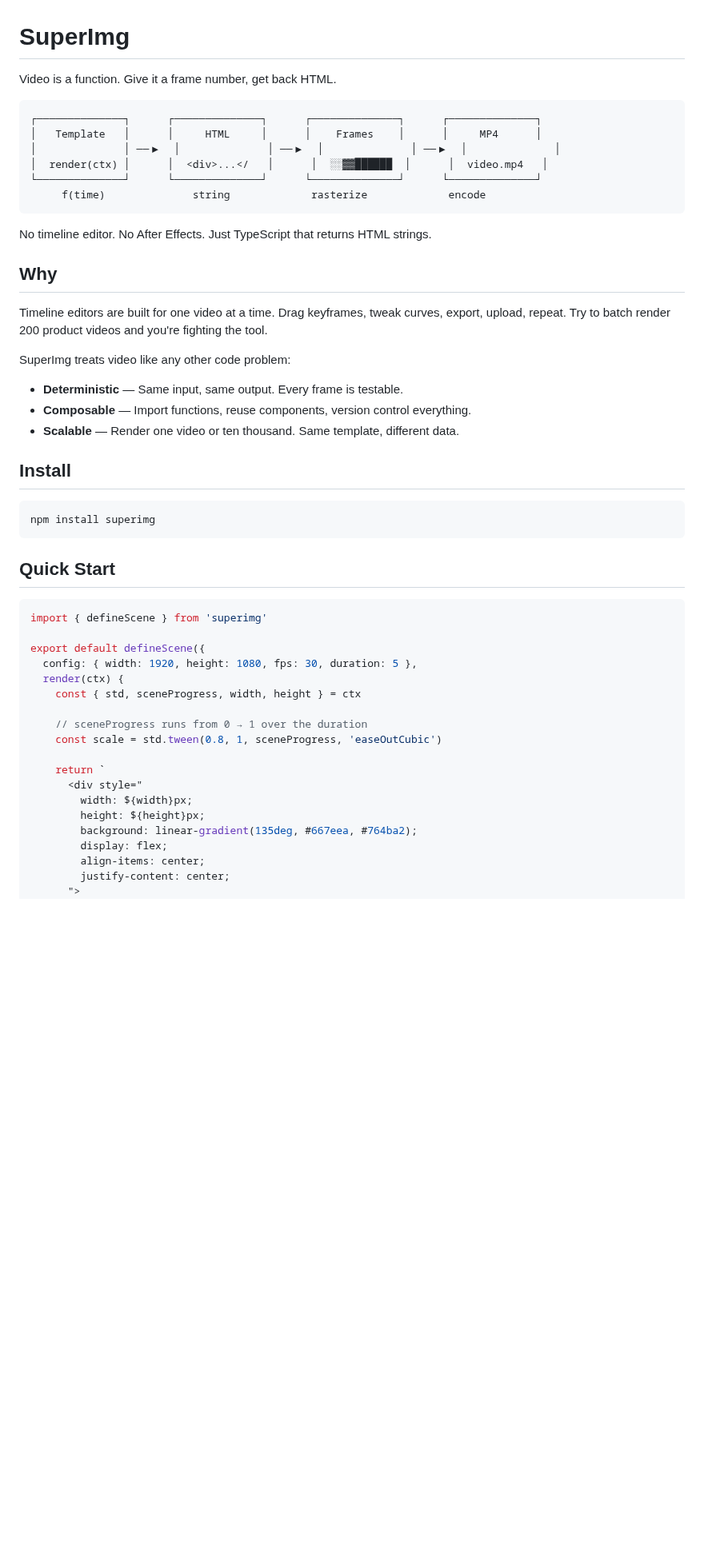
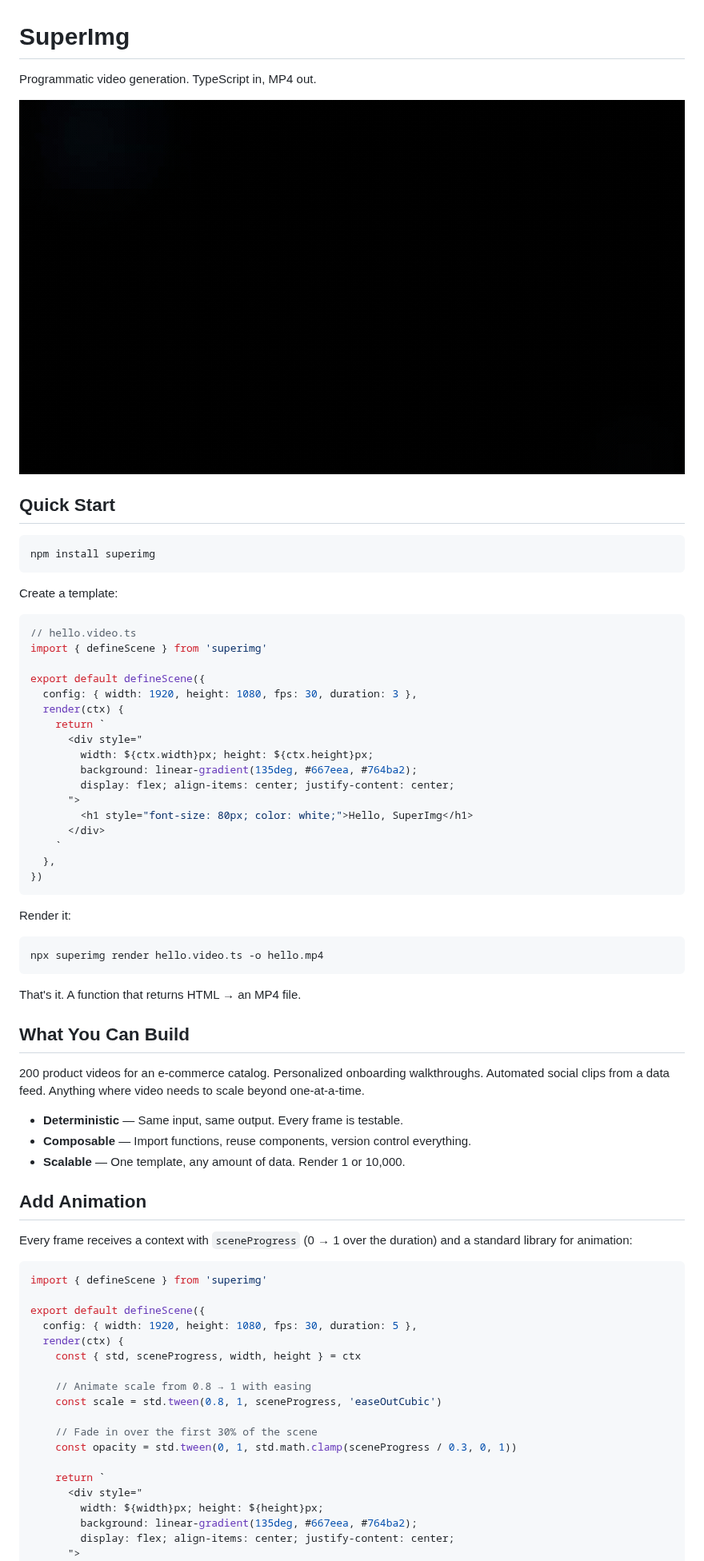
Before and after one commit to anaptfox/superimg, a Markdown page: README.md, the part around one of its changes. Shown at 80% size. Drawn GitHub-style; pictures changed too: docs/assets/hero.gif (added); blank space fills up the shorter version.

Commit message:
feat: add readme hero video scene and update documentation with demo assets

````diff
--- a/README.md
+++ b/README.md
@@ -1,34 +1,58 @@
 # SuperImg
 
-Video is a function. Give it a frame number, get back HTML.
+Programmatic video generation. TypeScript in, MP4 out.
 
-```
-┌──────────────┐      ┌──────────────┐      ┌──────────────┐      ┌──────────────┐
-│   Template   │      │     HTML     │      │    Frames    │      │     MP4      │
-│              │ ──▶  │              │ ──▶  │              │ ──▶  │              │
-│  render(ctx) │      │  <div>...</   │      │  ░░▓▓██████  │      │  video.mp4   │
-└──────────────┘      └──────────────┘      └──────────────┘      └──────────────┘
-     f(time)              string             rasterize             encode
-```
+<p align="center">
+  <img src="docs/assets/hero.gif" alt="SuperImg: write a TypeScript template, get back an MP4" width="960" />
+</p>
 
-No timeline editor. No After Effects. Just TypeScript that returns HTML strings.
-
-## Why
-
-Timeline editors are built for one video at a time. Drag keyframes, tweak curves, export, upload, repeat. Try to batch render 200 product videos and you're fighting the tool.
-
-SuperImg treats video like any other code problem:
-- **Deterministic** — Same input, same output. Every frame is testable.
-- **Composable** — Import functions, reuse components, version control everything.
-- **Scalable** — Render one video or ten thousand. Same template, different data.
-
-## Install
+## Quick Start
 
 ```bash
 npm install superimg
 ```
 
-## Quick Start
+Create a template:
+
+```typescript
+// hello.video.ts
+import { defineScene } from 'superimg'
+
+export default defineScene({
+  config: { width: 1920, height: 1080, fps: 30, duration: 3 },
+  render(ctx) {
+    return `
+      <div style="
+        width: ${ctx.width}px; height: ${ctx.height}px;
+        background: linear-gradient(135deg, #667eea, #764ba2);
+        display: flex; align-items: center; justify-content: center;
+      ">
+        <h1 style="font-size: 80px; color: white;">Hello, SuperImg</h1>
+      </div>
+    `
+  },
+})
+```
+
+Render it:
+
+```bash
+npx superimg render hello.video.ts -o hello.mp4
+```
+
+That's it. A function that returns HTML → an MP4 file.
+
+## What You Can Build
+
+200 product videos for an e-commerce catalog. Personalized onboarding walkthroughs. Automated social clips from a data feed. Anything where video needs to scale beyond one-at-a-time.
+
+- **Deterministic** — Same input, same output. Every frame is testable.
+- **Composable** — Import functions, reuse components, version control everything.
+- **Scalable** — One template, any amount of data. Render 1 or 10,000.
+
+## Add Animation
+
+Every frame receives a context with `sceneProgress` (0 → 1 over the duration) and a standard library for animation:
 
 ```typescript
 import { defineScene } from 'superimg'
@@ -38,16 +62,16 @@ export default defineScene({
   render(ctx) {
     const { std, sceneProgress, width, height } = ctx
 
-    // sceneProgress runs from 0 → 1 over the duration
+    // Animate scale from 0.8 → 1 with easing
     const scale = std.tween(0.8, 1, sceneProgress, 'easeOutCubic')
+
+    // Fade in over the first 30% of the scene
+    const opacity = std.tween(0, 1, std.math.clamp(sceneProgress / 0.3, 0, 1))
 
     return `
       <div style="
-        width: ${width}px;
-        height: ${height}px;
+        width: ${width}px; height: ${height}px;
         background: linear-gradient(135deg, #667eea, #764ba2);
-        display: flex;
-        align-items: center;
-        justify-content: center;
+        display: flex; align-items: center; justify-content: center;
       ">
         <h1 style="
````
Also changed, not shown: other parts of README.md (+42 -95 lines), 2 other files.
